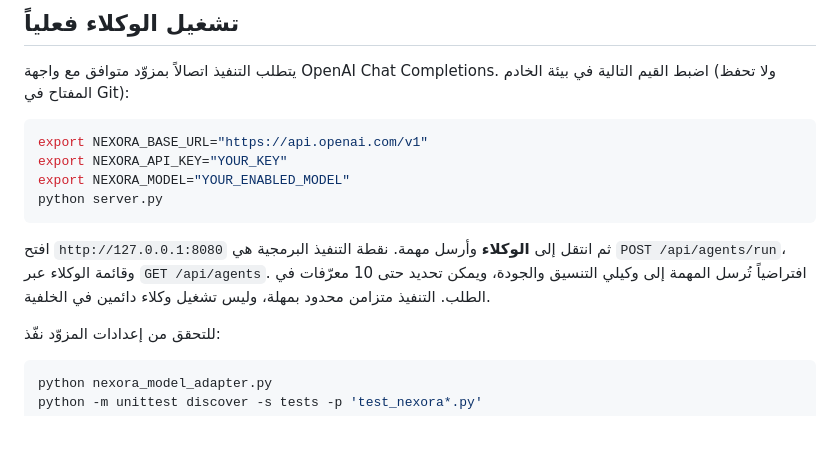
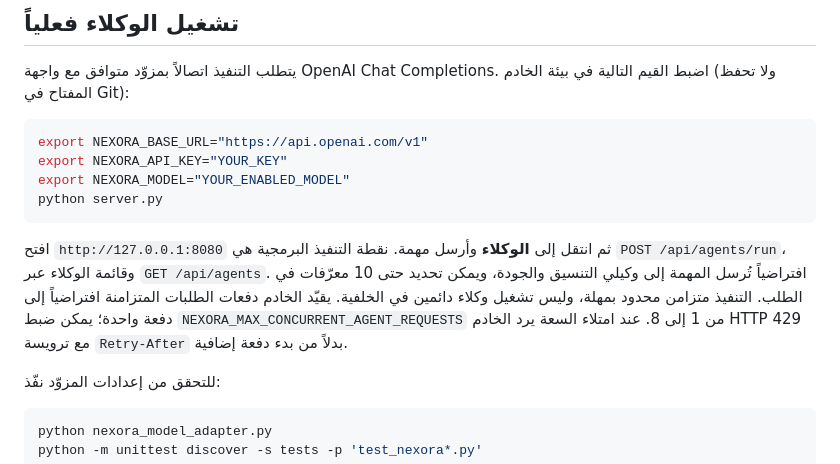
Before and after one commit to zkwr1081-source/bongo-platform, a Markdown page: README.md, the part around the change. Drawn GitHub-style; blank space fills up the shorter version.

Commit message:
docs: explain agent batch capacity guard

````diff
--- a/README.md
+++ b/README.md
@@ -61,7 +61,7 @@ export NEXORA_MODEL="YOUR_ENABLED_MODEL"
 python server.py
 ```
 
-افتح `http://127.0.0.1:8080` ثم انتقل إلى **الوكلاء** وأرسل مهمة. نقطة التنفيذ البرمجية هي `POST /api/agents/run`، وقائمة الوكلاء عبر `GET /api/agents`. افتراضياً تُرسل المهمة إلى وكيلي التنسيق والجودة، ويمكن تحديد حتى 10 معرّفات في الطلب. التنفيذ متزامن محدود بمهلة، وليس تشغيل وكلاء دائمين في الخلفية.
+افتح `http://127.0.0.1:8080` ثم انتقل إلى **الوكلاء** وأرسل مهمة. نقطة التنفيذ البرمجية هي `POST /api/agents/run`، وقائمة الوكلاء عبر `GET /api/agents`. افتراضياً تُرسل المهمة إلى وكيلي التنسيق والجودة، ويمكن تحديد حتى 10 معرّفات في الطلب. التنفيذ متزامن محدود بمهلة، وليس تشغيل وكلاء دائمين في الخلفية. يقيّد الخادم دفعات الطلبات المتزامنة افتراضياً إلى دفعة واحدة؛ يمكن ضبط `NEXORA_MAX_CONCURRENT_AGENT_REQUESTS` من 1 إلى 8. عند امتلاء السعة يرد الخادم HTTP 429 مع ترويسة `Retry-After` بدلاً من بدء دفعة إضافية.
 
 للتحقق من إعدادات المزوّد نفّذ:
 
````
